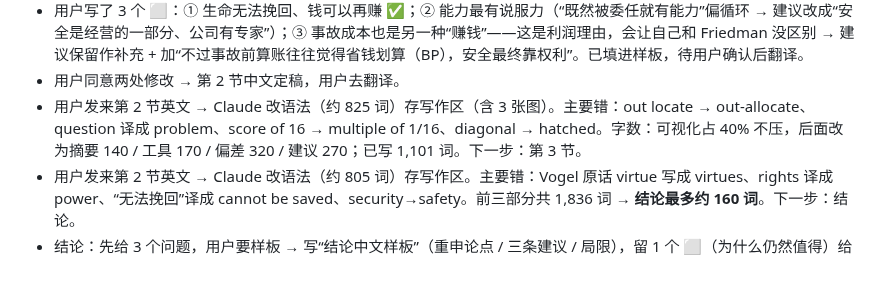
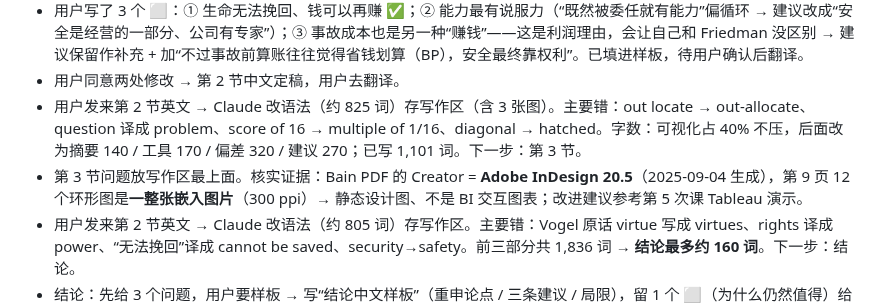
Before and after one commit to dollar3651314/mymba, a Markdown page: docs/progress.md, the part around the change. Drawn GitHub-style; blank space fills up the shorter version.

```diff
--- a/docs/progress.md
+++ b/docs/progress.md
@@ -7,6 +7,7 @@
 - 用户写了 3 个 ⬜：① 生命无法挽回、钱可以再赚 ✅；② 能力最有说服力（“既然被委任就有能力”偏循环 → 建议改成“安全是经营的一部分、公司有专家”）；③ 事故成本也是另一种“赚钱”——这是利润理由，会让自己和 Friedman 没区别 → 建议保留作补充 + 加“不过事故前算账往往觉得省钱划算（BP），安全最终靠权利”。已填进样板，待用户确认后翻译。
 - 用户同意两处修改 → 第 2 节中文定稿，用户去翻译。
 - 用户发来第 2 节英文 → Claude 改语法（约 825 词）存写作区（含 3 张图）。主要错：out locate → out-allocate、question 译成 problem、score of 16 → multiple of 1/16、diagonal → hatched。字数：可视化占 40% 不压，后面改为摘要 140 / 工具 170 / 偏差 320 / 建议 270；已写 1,101 词。下一步：第 3 节。
+- 第 3 节问题放写作区最上面。核实证据：Bain PDF 的 Creator = **Adobe InDesign 20.5**（2025-09-04 生成），第 9 页 12 个环形图是**一整张嵌入图片**（300 ppi）→ 静态设计图、不是 BI 交互图表；改进建议参考第 5 次课 Tableau 演示。
 - 用户发来第 2 节英文 → Claude 改语法（约 805 词）存写作区。主要错：Vogel 原话 virtue 写成 virtues、rights 译成 power、“无法挽回”译成 cannot be saved、security→safety。前三部分共 1,836 词 → **结论最多约 160 词**。下一步：结论。
 - 结论：先给 3 个问题，用户要样板 → 写“结论中文样板”（重申论点 / 三条建议 / 局限），留 1 个 ⬜（为什么仍然值得）给用户。
 - 用户补最后一句：“和生命相比，和 BP 约 650 亿美元的损失相比，这些成本都是值得的” → 结论中文定稿，用户去翻译。
```
Also changed, not shown: content/comp1913/a-workspace.md (+12 -0 lines).
